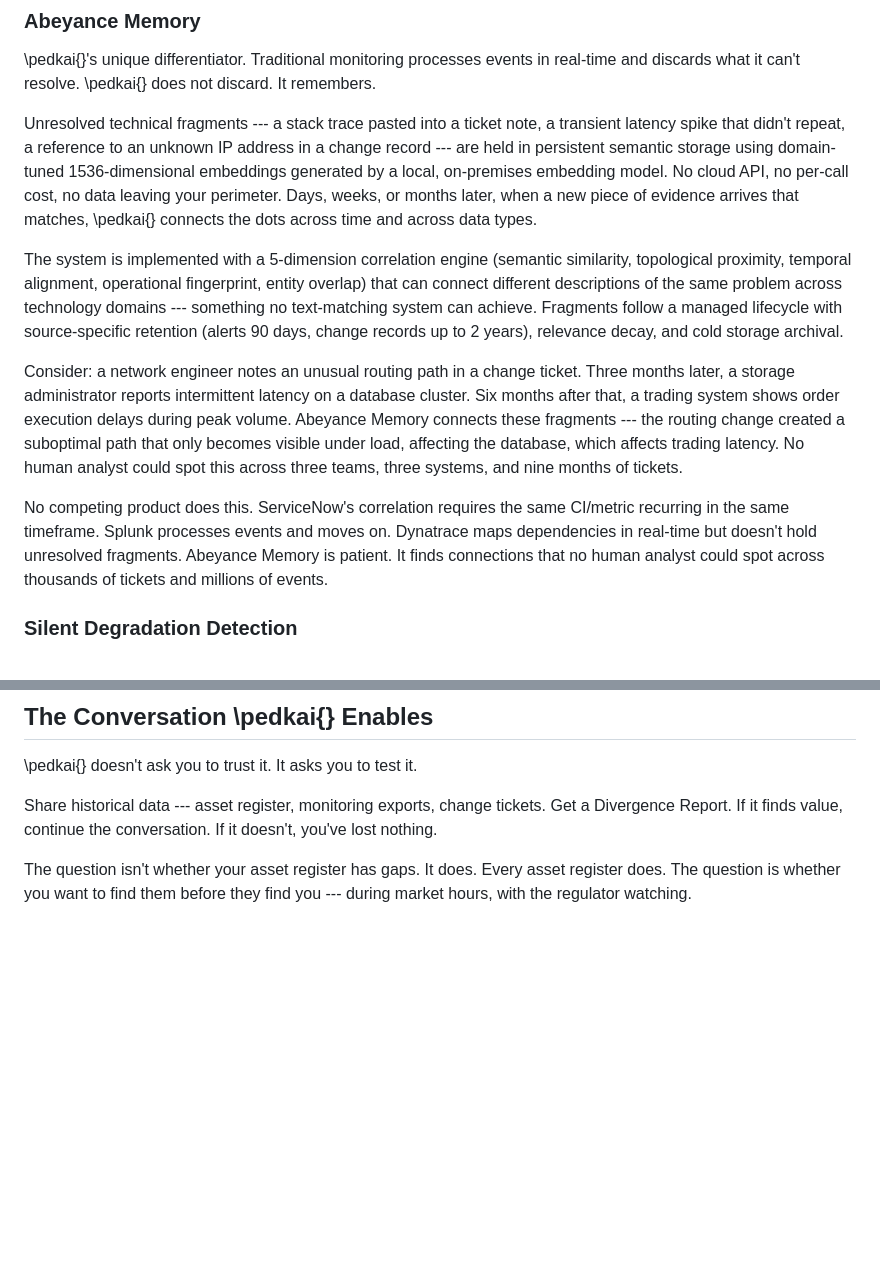
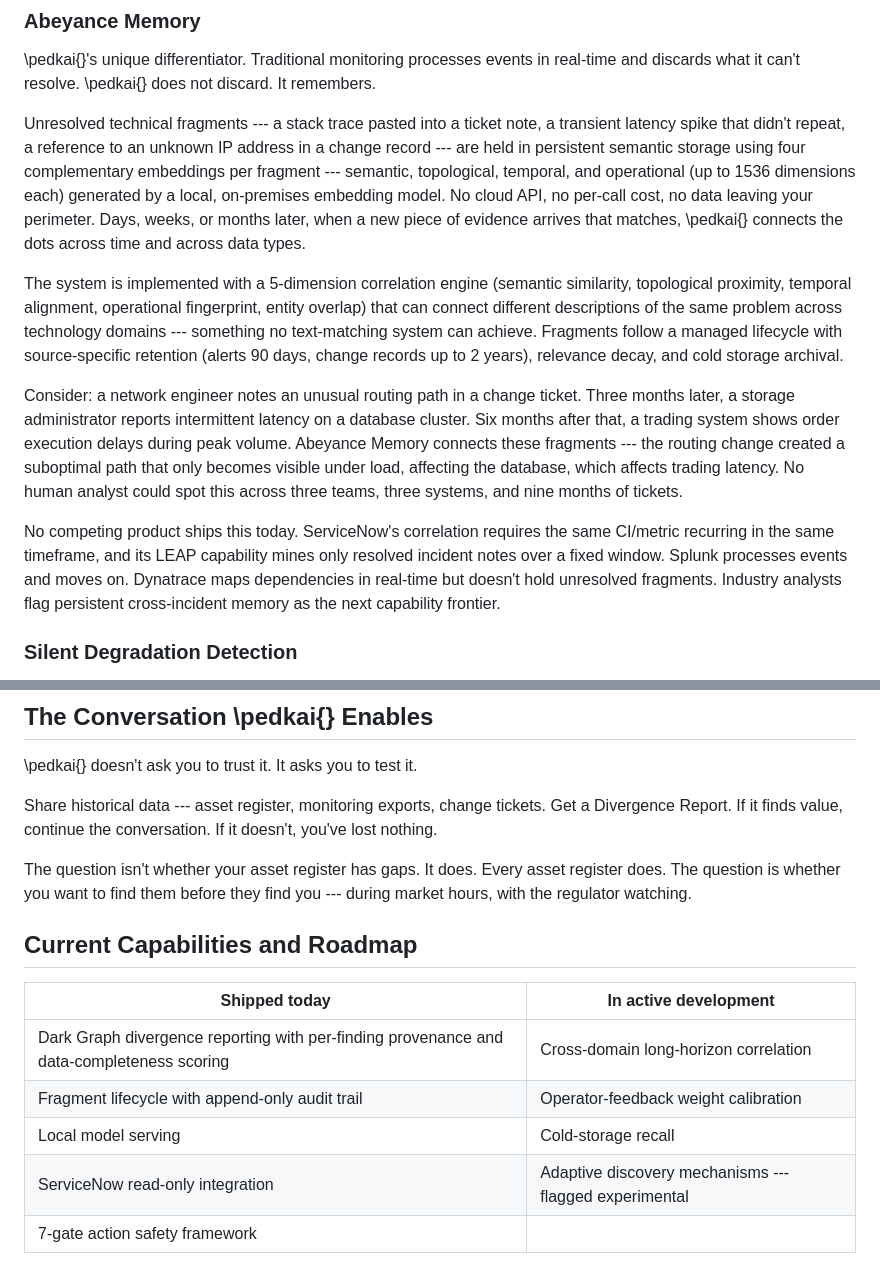
Before and after one commit to himan8pd/Pedkai, a Markdown page: PRODUCT_SPEC_FINSERV v2.2.md, 2 parts joined by grey strips. Rendered like a GitHub page; blank space fills up the shorter version.

Commit message:
[DOC-01] Spec: capability-vs-roadmap matrix + honest Abeyance section

```diff
--- a/PRODUCT_SPEC_FINSERV v2.2.md
+++ b/PRODUCT_SPEC_FINSERV v2.2.md
@@ -128,13 +128,13 @@ Zero risk. Zero disruption. Proven value before any deeper conversation.
 
 \pedkai{}'s unique differentiator. Traditional monitoring processes events in real-time and discards what it can't resolve. \pedkai{} does not discard. It remembers.
 
-Unresolved technical fragments --- a stack trace pasted into a ticket note, a transient latency spike that didn't repeat, a reference to an unknown IP address in a change record --- are held in persistent semantic storage using domain-tuned 1536-dimensional embeddings generated by a local, on-premises embedding model. No cloud API, no per-call cost, no data leaving your perimeter. Days, weeks, or months later, when a new piece of evidence arrives that matches, \pedkai{} connects the dots across time and across data types.
+Unresolved technical fragments --- a stack trace pasted into a ticket note, a transient latency spike that didn't repeat, a reference to an unknown IP address in a change record --- are held in persistent semantic storage using four complementary embeddings per fragment --- semantic, topological, temporal, and operational (up to 1536 dimensions each) generated by a local, on-premises embedding model. No cloud API, no per-call cost, no data leaving your perimeter. Days, weeks, or months later, when a new piece of evidence arrives that matches, \pedkai{} connects the dots across time and across data types.
 
 The system is implemented with a 5-dimension correlation engine (semantic similarity, topological proximity, temporal alignment, operational fingerprint, entity overlap) that can connect different descriptions of the same problem across technology domains --- something no text-matching system can achieve. Fragments follow a managed lifecycle with source-specific retention (alerts 90 days, change records up to 2 years), relevance decay, and cold storage archival.
 
 Consider: a network engineer notes an unusual routing path in a change ticket. Three months later, a storage administrator reports intermittent latency on a database cluster. Six months after that, a trading system shows order execution delays during peak volume. Abeyance Memory connects these fragments --- the routing change created a suboptimal path that only becomes visible under load, affecting the database, which affects trading latency. No human analyst could spot this across three teams, three systems, and nine months of tickets.
 
-No competing product does this. ServiceNow's correlation requires the same CI/metric recurring in the same timeframe. Splunk processes events and moves on. Dynatrace maps dependencies in real-time but doesn't hold unresolved fragments. Abeyance Memory is patient. It finds connections that no human analyst could spot across thousands of tickets and millions of events.
+No competing product ships this today. ServiceNow's correlation requires the same CI/metric recurring in the same timeframe, and its LEAP capability mines only resolved incident notes over a fixed window. Splunk processes events and moves on. Dynatrace maps dependencies in real-time but doesn't hold unresolved fragments. Industry analysts flag persistent cross-incident memory as the next capability frontier.
 
 
 ### Silent Degradation Detection
@@ -296,3 +296,14 @@ The approach is configurable per deployment. No one-size-fits-all.
 Share historical data --- asset register, monitoring exports, change tickets. Get a Divergence Report. If it finds value, continue the conversation. If it doesn't, you've lost nothing.
 
 The question isn't whether your asset register has gaps. It does. Every asset register does. The question is whether you want to find them before they find you --- during market hours, with the regulator watching.
+
+
+## Current Capabilities and Roadmap
+
+| Shipped today | In active development |
+|---------------|-----------------------|
+| Dark Graph divergence reporting with per-finding provenance and data-completeness scoring | Cross-domain long-horizon correlation |
+| Fragment lifecycle with append-only audit trail | Operator-feedback weight calibration |
+| Local model serving | Cold-storage recall |
+| ServiceNow read-only integration | Adaptive discovery mechanisms --- flagged experimental |
+| 7-gate action safety framework | |
```
